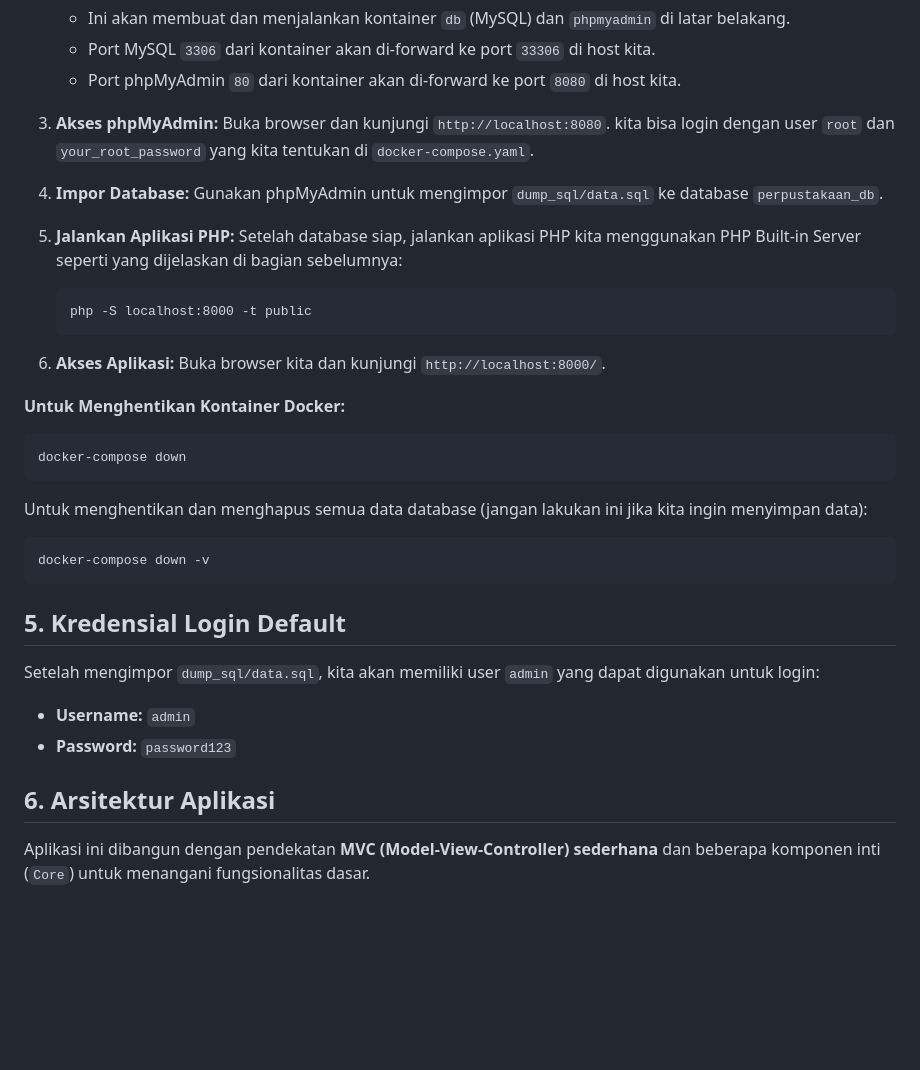
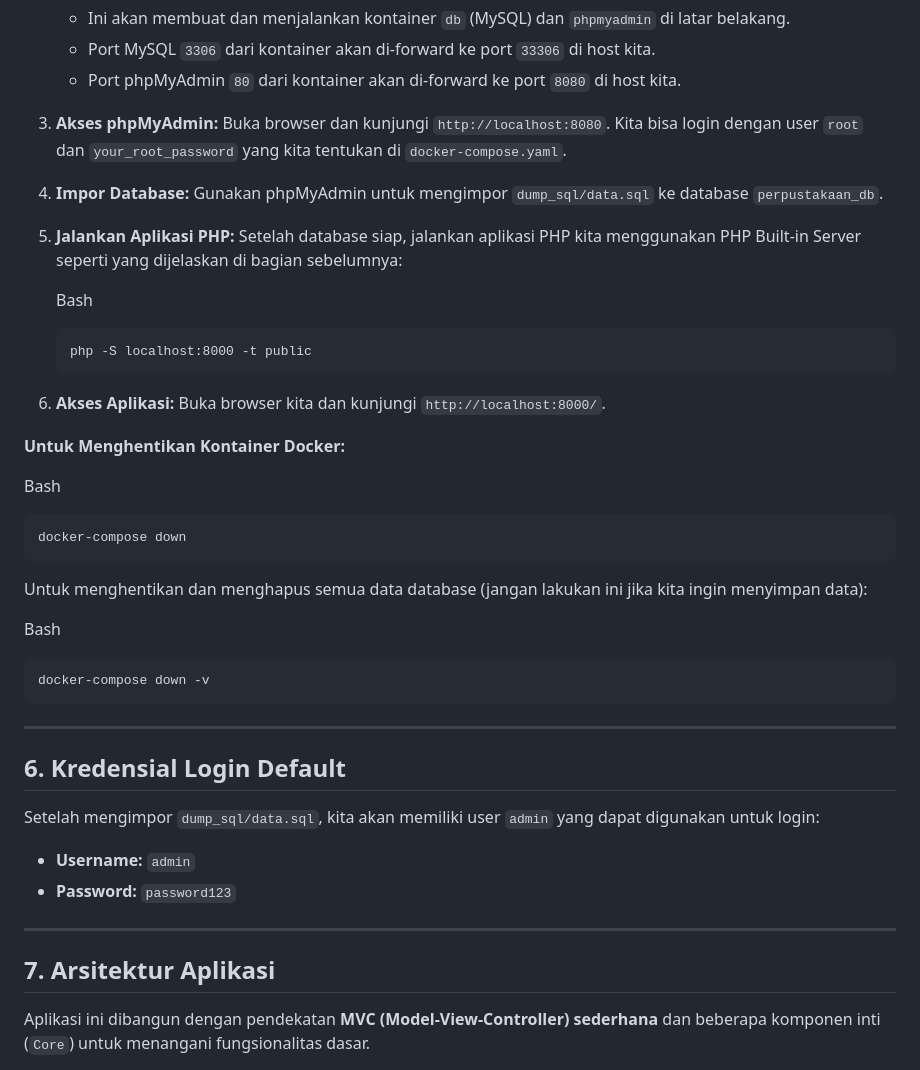
Before and after one commit to dikhimartin/aplikasi-perpustakaan-sederhana, a Markdown page: README.md, the part around the change printed below. Drawn GitHub-style; blank space fills up the shorter version.

````diff
--- a/README.md
+++ b/README.md
@@ -122,11 +191,13 @@ Menggunakan Docker Compose akan menjalankan database (MySQL) dan phpMyAdmin dala
    - Port MySQL `3306` dari kontainer akan di-forward ke port `33306` di host kita.
    - Port phpMyAdmin `80` dari kontainer akan di-forward ke port `8080` di host kita.
 
-3. **Akses phpMyAdmin:** Buka browser dan kunjungi `http://localhost:8080`. kita bisa login dengan user `root` dan `your_root_password` yang kita tentukan di `docker-compose.yaml`.
+3. **Akses phpMyAdmin:** Buka browser dan kunjungi `http://localhost:8080`. Kita bisa login dengan user `root` dan `your_root_password` yang kita tentukan di `docker-compose.yaml`.
 
 4. **Impor Database:** Gunakan phpMyAdmin untuk mengimpor `dump_sql/data.sql` ke database `perpustakaan_db`.
 
 5. **Jalankan Aplikasi PHP:** Setelah database siap, jalankan aplikasi PHP kita menggunakan PHP Built-in Server seperti yang dijelaskan di bagian sebelumnya:
+
+   Bash
 
    ```
    php -S localhost:8000 -t public
@@ -136,24 +207,34 @@ Menggunakan Docker Compose akan menjalankan database (MySQL) dan phpMyAdmin dala
 
 **Untuk Menghentikan Kontainer Docker:**
 
+Bash
+
 ```
 docker-compose down
 ```
 
 Untuk menghentikan dan menghapus semua data database (jangan lakukan ini jika kita ingin menyimpan data):
 
+Bash
+
 ```
 docker-compose down -v
 ```
 
-## 5. Kredensial Login Default
+------
+
+## 6. Kredensial Login Default
 
 Setelah mengimpor `dump_sql/data.sql`, kita akan memiliki user `admin` yang dapat digunakan untuk login:
 
 - **Username:** `admin`
 - **Password:** `password123`
 
-## 6. Arsitektur Aplikasi
+------
+
+
+
+## 7. Arsitektur Aplikasi
 
 Aplikasi ini dibangun dengan pendekatan **MVC (Model-View-Controller) sederhana** dan beberapa komponen inti (`Core`) untuk menangani fungsionalitas dasar.
 
````
Also changed, not shown: other parts of README.md (+94 -21 lines).
